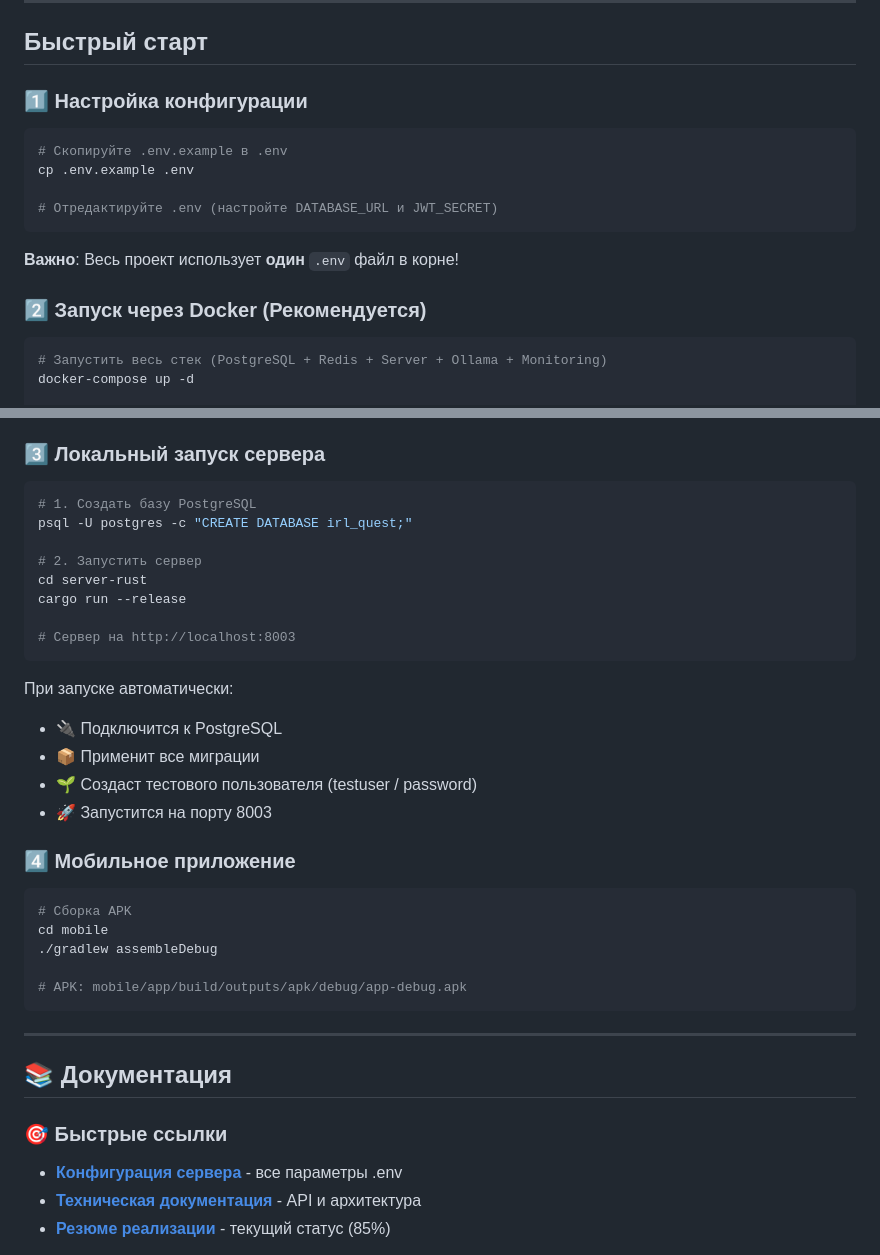
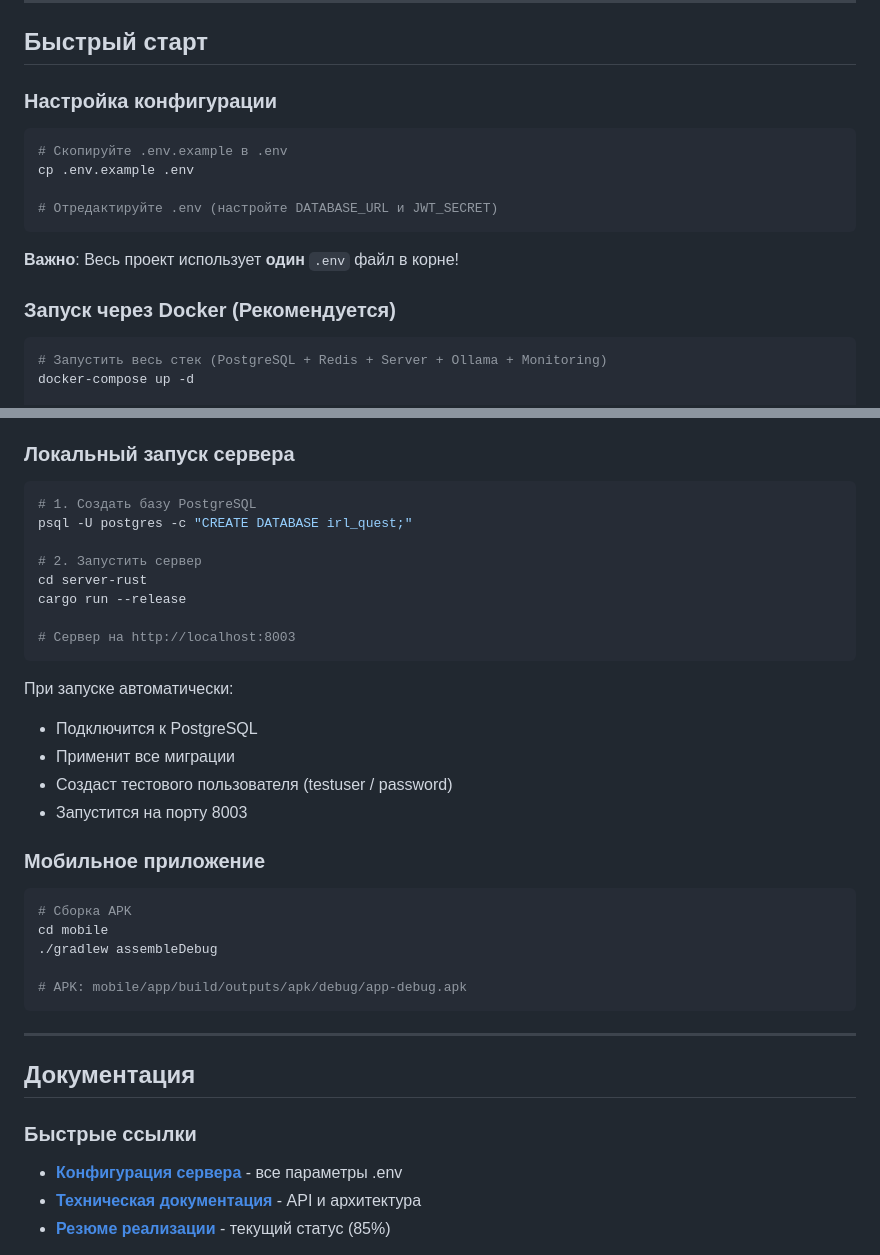
Before and after one commit to Tsuk1mi/irl-quest, a Markdown page: README.md, 2 parts joined by grey strips. Rendered like a GitHub page.

````diff
--- a/README.md
+++ b/README.md
@@ -45,7 +45,7 @@
 
 ##  Быстрый старт
 
-### 1️⃣ Настройка конфигурации
+###  Настройка конфигурации
 
 ```bash
 # Скопируйте .env.example в .env
@@ -56,7 +56,7 @@ cp .env.example .env
 
 **Важно**: Весь проект использует **один** `.env` файл в корне!
 
-### 2️⃣ Запуск через Docker (Рекомендуется)
+###  Запуск через Docker (Рекомендуется)
 
 ```bash
 # Запустить весь стек (PostgreSQL + Redis + Server + Ollama + Monitoring)
@@ -74,7 +74,7 @@ curl http://localhost:8003/health
 -  Prometheus: http://localhost:9090
 -  Grafana: http://localhost:3000
 
-### 3️⃣ Локальный запуск сервера
+###  Локальный запуск сервера
 
 ```powershell
 # 1. Создать базу PostgreSQL
@@ -88,12 +88,12 @@ cargo run --release
 ```
 
 При запуске автоматически:
-- 🔌 Подключится к PostgreSQL
-- 📦 Применит все миграции
-- 🌱 Создаст тестового пользователя (testuser / password)
-- 🚀 Запустится на порту 8003
+-  Подключится к PostgreSQL
+-  Применит все миграции
+-  Создаст тестового пользователя (testuser / password)
+-  Запустится на порту 8003
 
-### 4️⃣ Мобильное приложение
+###  Мобильное приложение
 
 ```bash
 # Сборка APK
@@ -105,9 +105,9 @@ cd mobile
 
 ---
 
-## 📚 Документация
+##  Документация
 
-### 🎯 Быстрые ссылки
+###  Быстрые ссылки
 - **[Конфигурация сервера](server-rust/CONFIG.md)** - все параметры .env
 - **[Техническая документация](docs/TECHNICAL_DOCS.md)** - API и архитектура
 - **[Резюме реализации](РЕЗЮМЕ_РЕАЛИЗАЦИИ.md)** - текущий статус (85%)
````
Also changed, not shown: other parts of README.md (+40 -40 lines).
